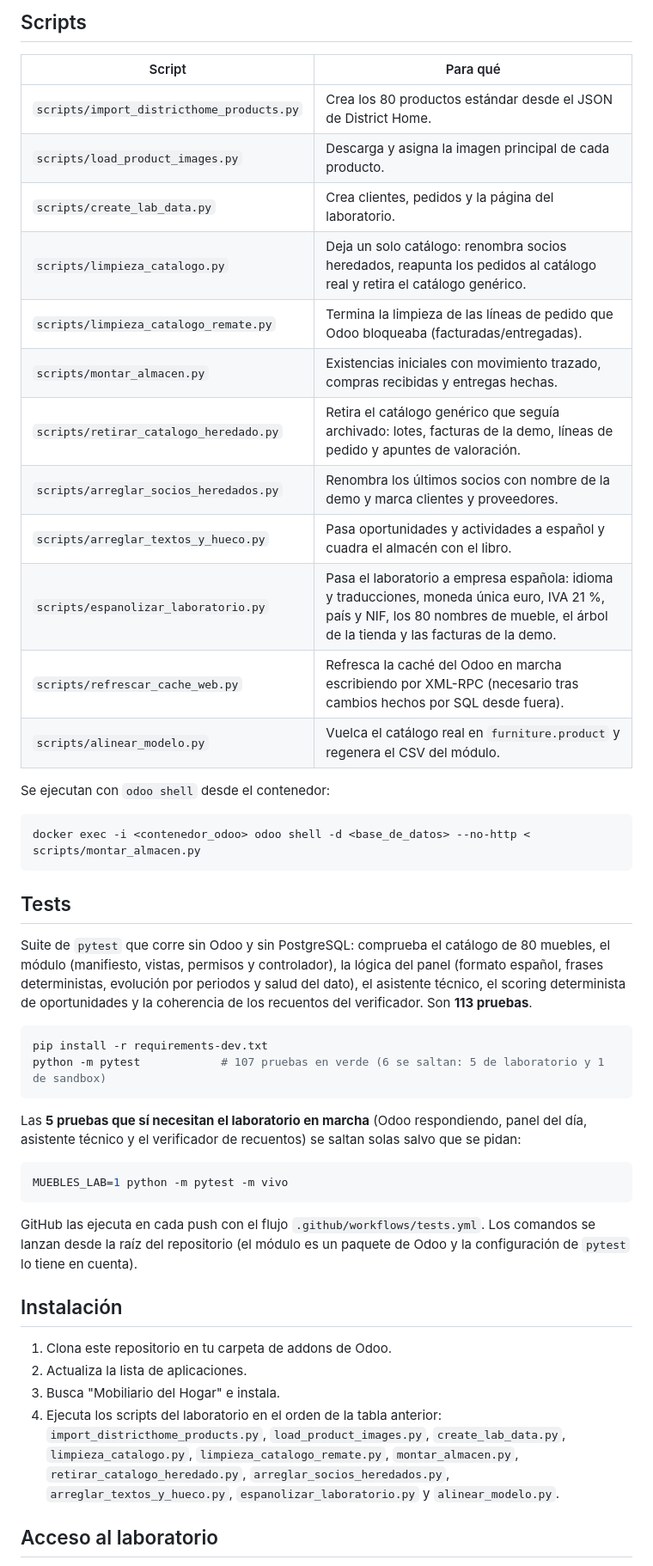
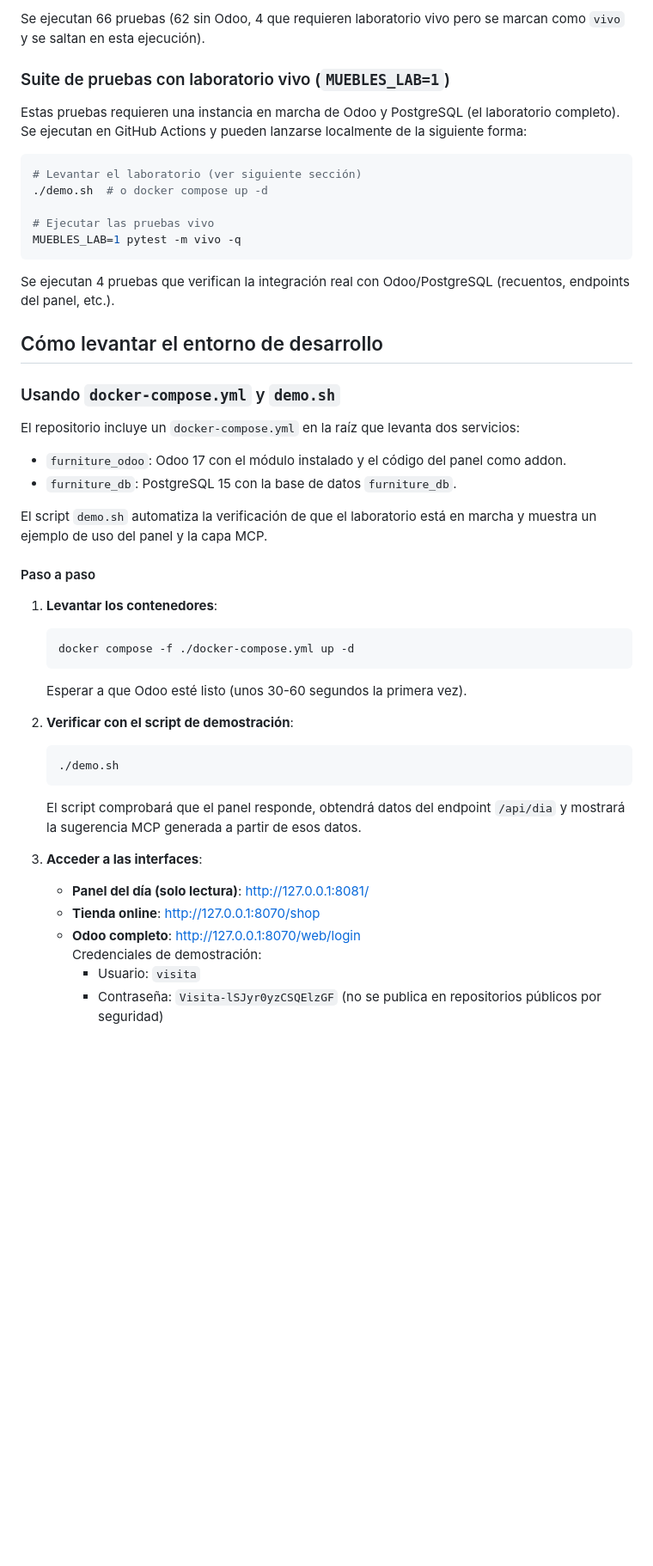
Before and after one commit to kavanasystemsinfo-ui/ODOO_CRM, a Markdown page: README.md, the part around one of its changes. Shown at 86% size. Drawn GitHub-style; blank space fills up the shorter version.

````diff
--- a/README.md
+++ b/README.md
@@ -119,64 +62,50 @@ python3 panel/demo_restaurar_muebles.py --restaurar
 ```
 
-## Scripts
+Se ejecutan 66 pruebas (62 sin Odoo, 4 que requieren laboratorio vivo pero se marcan como `vivo` y se saltan en esta ejecución).
 
-| Script | Para qué |
-| --- | --- |
-| `scripts/import_districthome_products.py` | Crea los 80 productos estándar desde el JSON de District Home. |
-| `scripts/load_product_images.py` | Descarga y asigna la imagen principal de cada producto. |
-| `scripts/create_lab_data.py` | Crea clientes, pedidos y la página del laboratorio. |
-| `scripts/limpieza_catalogo.py` | Deja un solo catálogo: renombra socios heredados, reapunta los pedidos al catálogo real y retira el catálogo genérico. |
-| `scripts/limpieza_catalogo_remate.py` | Termina la limpieza de las líneas de pedido que Odoo bloqueaba (facturadas/entregadas). |
-| `scripts/montar_almacen.py` | Existencias iniciales con movimiento trazado, compras recibidas y entregas hechas. |
-| `scripts/retirar_catalogo_heredado.py` | Retira el catálogo genérico que seguía archivado: lotes, facturas de la demo, líneas de pedido y apuntes de valoración. |
-| `scripts/arreglar_socios_heredados.py` | Renombra los últimos socios con nombre de la demo y marca clientes y proveedores. |
-| `scripts/arreglar_textos_y_hueco.py` | Pasa oportunidades y actividades a español y cuadra el almacén con el libro. |
-| `scripts/espanolizar_laboratorio.py` | Pasa el laboratorio a empresa española: idioma y traducciones, moneda única euro, IVA 21 %, país y NIF, los 80 nombres de mueble, el árbol de la tienda y las facturas de la demo. |
-| `scripts/refrescar_cache_web.py` | Refresca la caché del Odoo en marcha escribiendo por XML-RPC (necesario tras cambios hechos por SQL desde fuera). |
-| `scripts/alinear_modelo.py` | Vuelca el catálogo real en `furniture.product` y regenera el CSV del módulo. |
+### Suite de pruebas con laboratorio vivo (`MUEBLES_LAB=1`)
 
-Se ejecutan con `odoo shell` desde el contenedor:
+Estas pruebas requieren una instancia en marcha de Odoo y PostgreSQL (el laboratorio completo). Se ejecutan en GitHub Actions y pueden lanzarse localmente de la siguiente forma:
 
 ```bash
-docker exec -i <contenedor_odoo> odoo shell -d <base_de_datos> --no-http < scripts/montar_almacen.py
+# Levantar el laboratorio (ver siguiente sección)
+./demo.sh  # o docker compose up -d
+
+# Ejecutar las pruebas vivo
+MUEBLES_LAB=1 pytest -m vivo -q
 ```
 
-## Tests
+Se ejecutan 4 pruebas que verifican la integración real con Odoo/PostgreSQL (recuentos, endpoints del panel, etc.).
 
-Suite de `pytest` que corre sin Odoo y sin PostgreSQL: comprueba el catálogo de
-80 muebles, el módulo (manifiesto, vistas, permisos y controlador), la lógica del
-panel (formato español, frases deterministas, evolución por periodos y salud del
-dato), el asistente técnico, el scoring determinista de oportunidades y la
-coherencia de los recuentos del verificador. Son **113 pruebas**.
+## Cómo levantar el entorno de desarrollo
 
-```bash
-pip install -r requirements-dev.txt
-python -m pytest            # 107 pruebas en verde (6 se saltan: 5 de laboratorio y 1 de sandbox)
-```
+### Usando `docker-compose.yml` y `demo.sh`
 
-Las **5 pruebas que sí necesitan el laboratorio en marcha** (Odoo respondiendo,
-panel del día, asistente técnico y el verificador de recuentos) se saltan solas
-salvo que se pidan:
+El repositorio incluye un `docker-compose.yml` en la raíz que levanta dos servicios:
+- `furniture_odoo`: Odoo 17 con el módulo instalado y el código del panel como addon.
+- `furniture_db`: PostgreSQL 15 con la base de datos `furniture_db`.
 
-```bash
-MUEBLES_LAB=1 python -m pytest -m vivo
-```
+El script `demo.sh` automatiza la verificación de que el laboratorio está en marcha y muestra un ejemplo de uso del panel y la capa MCP.
 
-GitHub las ejecuta en cada push con el flujo `.github/workflows/tests.yml`.
-Los comandos se lanzan desde la raíz del repositorio (el módulo es un paquete de
-Odoo y la configuración de `pytest` lo tiene en cuenta).
+#### Paso a paso
 
-## Instalación
+1. **Levantar los contenedores**:
+   ```bash
+   docker compose -f ./docker-compose.yml up -d
+   ```
+   Esperar a que Odoo esté listo (unos 30-60 segundos la primera vez).
 
-1. Clona este repositorio en tu carpeta de addons de Odoo.
-2. Actualiza la lista de aplicaciones.
-3. Busca "Mobiliario del Hogar" e instala.
-4. Ejecuta los scripts del laboratorio en el orden de la tabla anterior:
-   `import_districthome_products.py`, `load_product_images.py`,
-   `create_lab_data.py`, `limpieza_catalogo.py`, `limpieza_catalogo_remate.py`,
-   `montar_almacen.py`, `retirar_catalogo_heredado.py`,
-   `arreglar_socios_heredados.py`, `arreglar_textos_y_hueco.py`,
-   `espanolizar_laboratorio.py` y `alinear_modelo.py`.
+2. **Verificar con el script de demostración**:
+   ```bash
+   ./demo.sh
+   ```
+   El script comprobará que el panel responde, obtendrá datos del endpoint `/api/dia` y mostrará la sugerencia MCP generada a partir de esos datos.
 
-## Acceso al laboratorio
+3. **Acceder a las interfaces**:
+   - **Panel del día (solo lectura)**: <http://127.0.0.1:8081/>
+   - **Tienda online**: <http://127.0.0.1:8070/shop>
+   - **Odoo completo**: <http://127.0.0.1:8070/web/login>
+     Credenciales de demostración:
+     - Usuario: `visita`
+     - Contraseña: `Visita-lSJyr0yzCSQElzGF` (no se publica en repositorios públicos por seguridad)
 
````
Also changed, not shown: other parts of README.md (+84 -131 lines), DECISIONS.md (+1 -1 lines), demo/video/odoo_crm_demo.gif (added), 2 other files.
